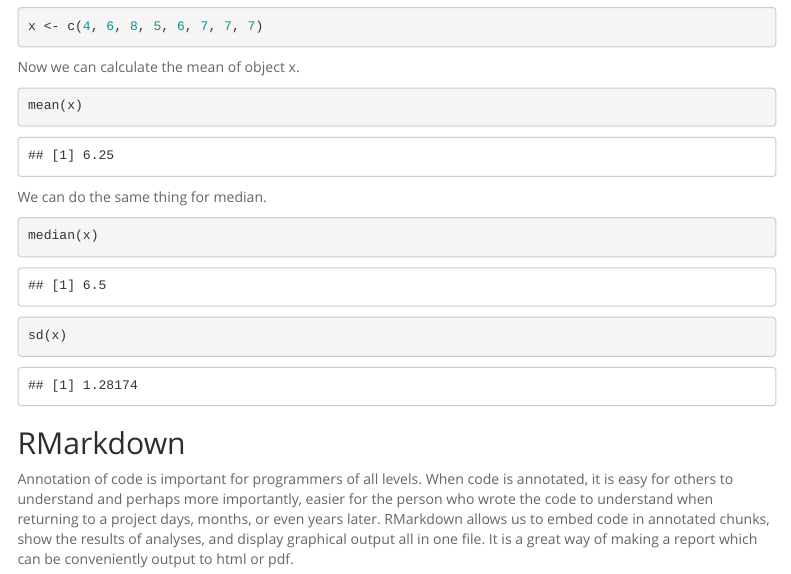
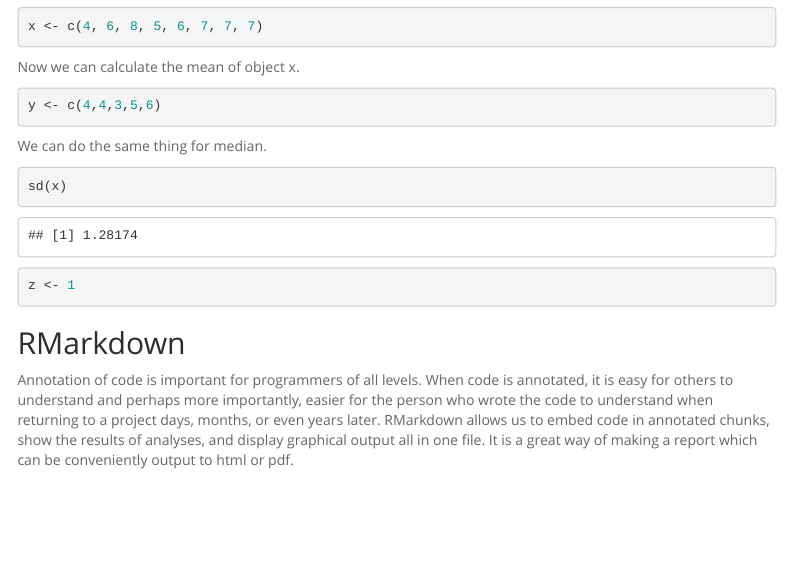
Before and after one commit to MatVenkat/BIS15W2024_mvenkat, an R Markdown document (lab1/lab1_2.Rmd): the page in a window 1100 px wide, from 1620 px down. Rendered offline with R 4.5, knitr and Pandoc, with nearby package versions; menus at the side of the page are left out.

Commit message:
Lecture 2 practice

````diff
--- a/lab1/lab1_2.Rmd
+++ b/lab1/lab1_2.Rmd
@@ -66,16 +66,17 @@
 
 Now we can calculate the mean of object x.
 ```{r}
-mean(x)
+y <- c(4,4,3,5,6)
 ```
 
 We can do the same thing for median.
-```{r}
-median(x)
-```
+
 
 ```{r}
 sd(x)
+```
+```{r}
+z <- 1
 ```
 
 ## RMarkdown
````
Also changed, not shown: lab1/lab1_2.html (added), 1 other file.
